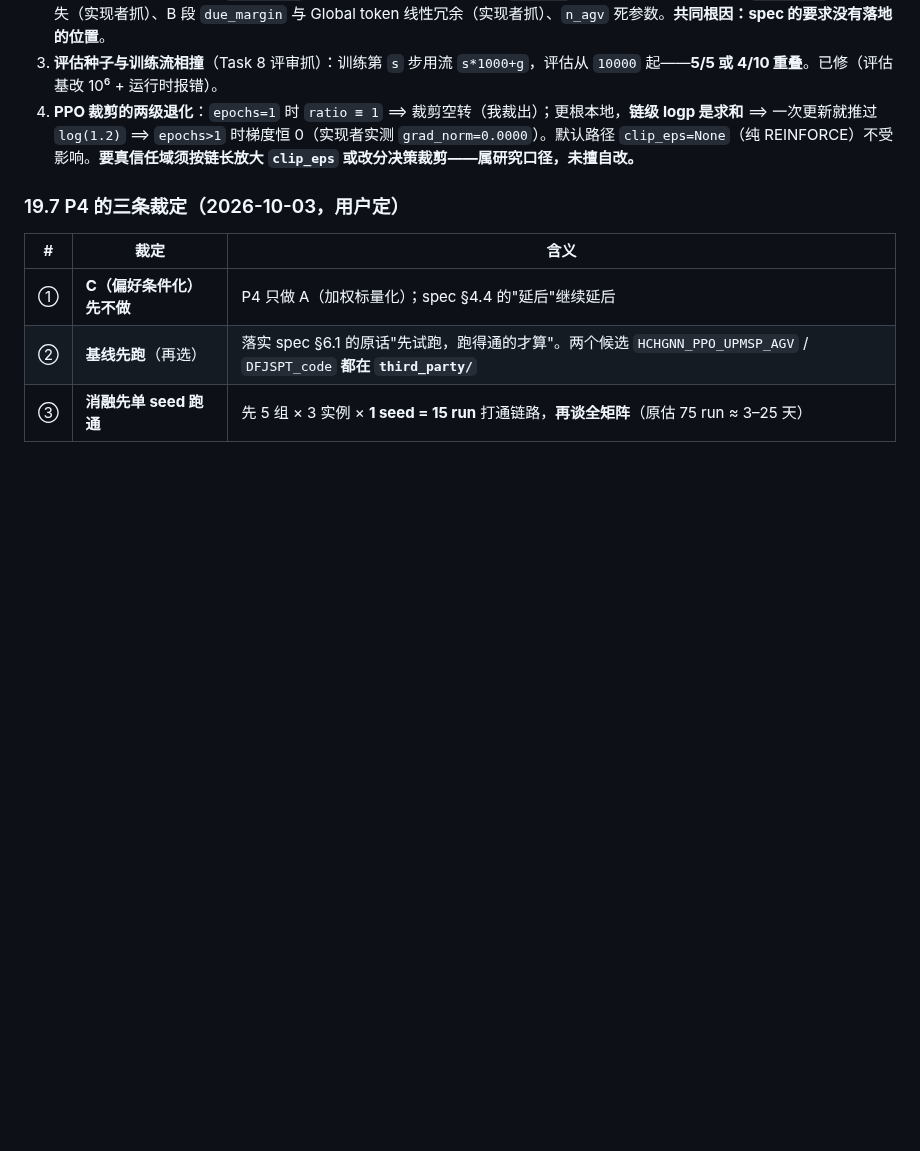
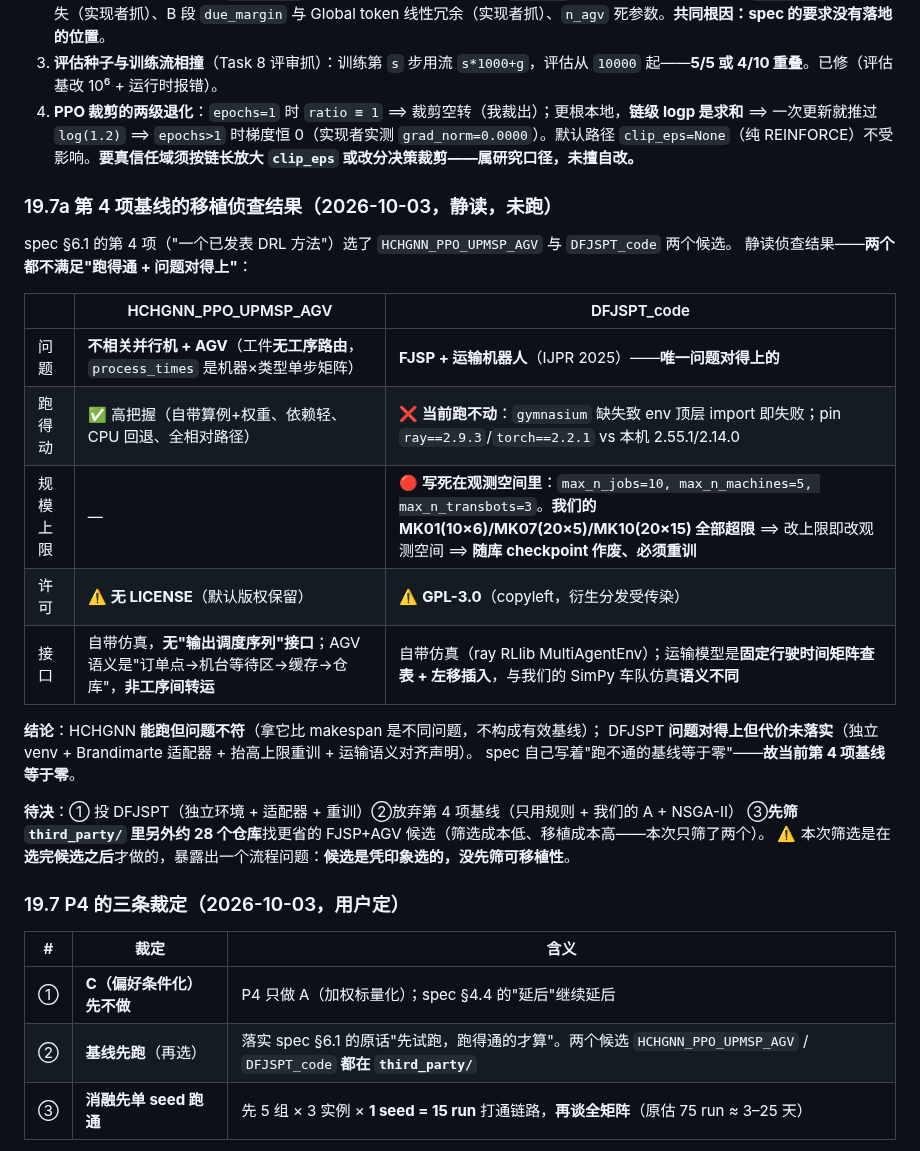
Before and after one commit to wangyuanxty/plcsp, a Markdown page: docs/progress-log.md, the part around the change. GitHub-like rendering; blank space fills up the shorter version.

Commit message:
docs: 第 4 项基线的移植侦查结果（两份候选都不满足'跑得通+问题对得上'）
HCHGNN 能跑但问题不符（不相关并行机、工件无工序路由）；DFJSPT 问题对得上但跑不动
（gymnasium 缺失 + ray/torch pin 差两个大版本 + 规模上限写死在观测空间里 ⟹ 随库 checkpoint 作废）。
按 spec 自己的话'跑不通的基线等于零'，当前第 4 项基线为零。待用户定去向。

```diff
--- a/docs/progress-log.md
+++ b/docs/progress-log.md
@@ -971,6 +971,27 @@ MK01 上 ~25 步即饱和**。完整读数与 25 步一桶的轨迹见 18.4。
 3. **评估种子与训练流相撞**（Task 8 评审抓）：训练第 `s` 步用流 `s*1000+g`，评估从 `10000` 起——**5/5 或 4/10 重叠**。已修（评估基改 10⁶ + 运行时报错）。
 4. **PPO 裁剪的两级退化**：`epochs=1` 时 `ratio ≡ 1` ⟹ 裁剪空转（我裁出）；更根本地，**链级 logp 是求和** ⟹ 一次更新就推过 `log(1.2)` ⟹ `epochs>1` 时梯度恒 0（实现者实测 `grad_norm=0.0000`）。默认路径 `clip_eps=None`（纯 REINFORCE）不受影响。**要真信任域须按链长放大 `clip_eps` 或改分决策裁剪——属研究口径，未擅自改。**
 
+### 19.7a 第 4 项基线的移植侦查结果（2026-10-03，静读，未跑）
+
+spec §6.1 的第 4 项（"一个已发表 DRL 方法"）选了 `HCHGNN_PPO_UPMSP_AGV` 与 `DFJSPT_code` 两个候选。
+静读侦查结果——**两个都不满足"跑得通 + 问题对得上"**：
+
+| | HCHGNN_PPO_UPMSP_AGV | DFJSPT_code |
+|---|---|---|
+| 问题 | **不相关并行机 + AGV**（工件**无工序路由**，`process_times` 是机器×类型单步矩阵）| **FJSP + 运输机器人**（IJPR 2025）——**唯一问题对得上的** |
+| 跑得动 | ✅ 高把握（自带算例+权重、依赖轻、CPU 回退、全相对路径）| ❌ **当前跑不动**：`gymnasium` 缺失致 env 顶层 import 即失败；pin `ray==2.9.3`/`torch==2.2.1` vs 本机 2.55.1/2.14.0 |
+| 规模上限 | — | 🔴 **写死在观测空间里**：`max_n_jobs=10, max_n_machines=5, max_n_transbots=3`。**我们的 MK01(10×6)/MK07(20×5)/MK10(20×15) 全部超限** ⟹ 改上限即改观测空间 ⟹ **随库 checkpoint 作废、必须重训** |
+| 许可 | ⚠️ **无 LICENSE**（默认版权保留）| ⚠️ **GPL-3.0**（copyleft，衍生分发受传染）|
+| 接口 | 自带仿真，**无"输出调度序列"接口**；AGV 语义是"订单点→机台等待区→缓存→仓库"，**非工序间转运** | 自带仿真（ray RLlib MultiAgentEnv）；运输模型是**固定行驶时间矩阵查表 + 左移插入**，与我们的 SimPy 车队仿真**语义不同** |
+
+**结论**：HCHGNN **能跑但问题不符**（拿它比 makespan 是不同问题，不构成有效基线）；
+DFJSPT **问题对得上但代价未落实**（独立 venv + Brandimarte 适配器 + 抬高上限重训 + 运输语义对齐声明）。
+spec 自己写着"跑不通的基线等于零"——**故当前第 4 项基线等于零**。
+
+**待决**：① 投 DFJSPT（独立环境 + 适配器 + 重训）②放弃第 4 项基线（只用规则 + 我们的 A + NSGA-II）
+③**先筛 `third_party/` 里另外约 28 个仓库**找更省的 FJSP+AGV 候选（筛选成本低、移植成本高——本次只筛了两个）。
+⚠️ 本次筛选是在**选完候选之后**才做的，暴露出一个流程问题：**候选是凭印象选的，没先筛可移植性**。
+
 ### 19.7 P4 的三条裁定（2026-10-03，用户定）
 
 | # | 裁定 | 含义 |
```
